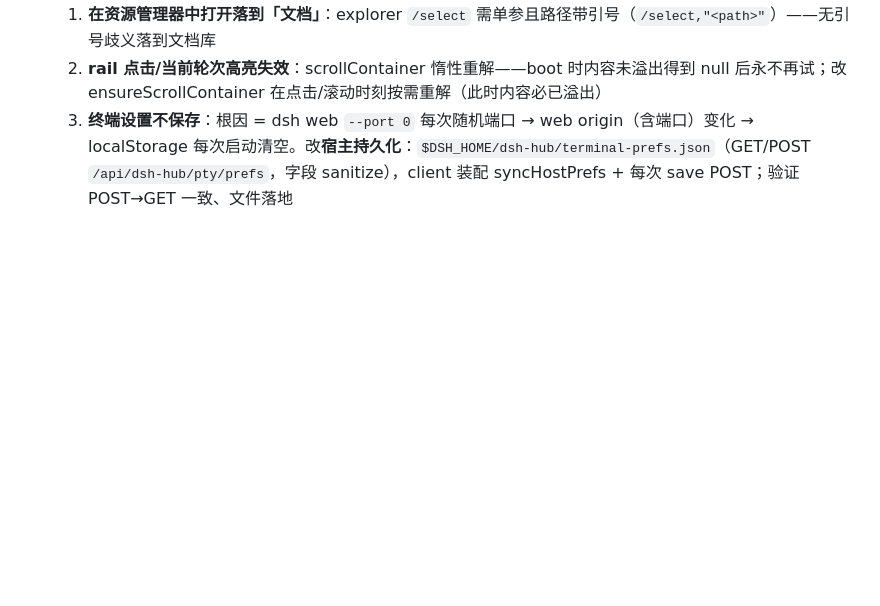
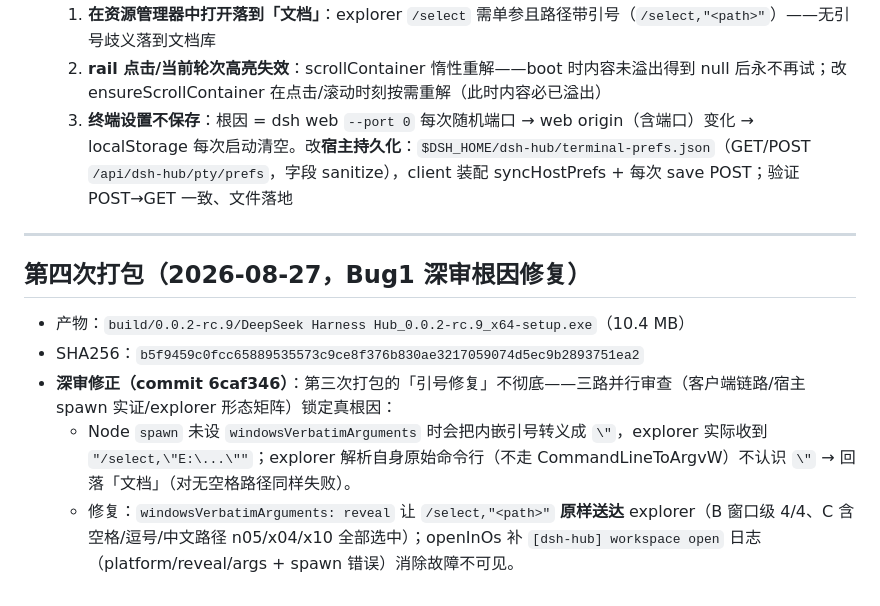
Before and after one commit to MarecGents/deepseek-harness-hub, a Markdown page: docs/打包记录-rc9-2026-08-27.md, the part around the change. Rendered like a GitHub page; blank space fills up the shorter version.

Commit message:
docs: 打包记录 rc.9 第四次（SHA256 b5f9459c）——Bug1 深审根因修复

```diff
--- a/docs/打包记录-rc9-2026-08-27.md
+++ b/docs/打包记录-rc9-2026-08-27.md
@@ -45,3 +45,13 @@
   1. **在资源管理器中打开落到「文档」**：explorer `/select` 需单参且路径带引号（`/select,"<path>"`）——无引号歧义落到文档库
   2. **rail 点击/当前轮次高亮失效**：scrollContainer 惰性重解——boot 时内容未溢出得到 null 后永不再试；改 ensureScrollContainer 在点击/滚动时刻按需重解（此时内容必已溢出）
   3. **终端设置不保存**：根因 = dsh web `--port 0` 每次随机端口 → web origin（含端口）变化 → localStorage 每次启动清空。改**宿主持久化**：`$DSH_HOME/dsh-hub/terminal-prefs.json`（GET/POST `/api/dsh-hub/pty/prefs`，字段 sanitize），client 装配 syncHostPrefs + 每次 save POST；验证 POST→GET 一致、文件落地
+
+---
+
+## 第四次打包（2026-08-27，Bug1 深审根因修复）
+
+- 产物：`build/0.0.2-rc.9/DeepSeek Harness Hub_0.0.2-rc.9_x64-setup.exe`（10.4 MB）
+- SHA256：`b5f9459c0fcc65889535573c9ce8f376b830ae3217059074d5ec9b2893751ea2`
+- **深审修正（commit 6caf346）**：第三次打包的「引号修复」不彻底——三路并行审查（客户端链路/宿主 spawn 实证/explorer 形态矩阵）锁定真根因：
+  - Node `spawn` 未设 `windowsVerbatimArguments` 时会把内嵌引号转义成 `\"`，explorer 实际收到 `"/select,\"E:\...\""`；explorer 解析自身原始命令行（不走 CommandLineToArgvW）不认识 `\"` → 回落「文档」（对无空格路径同样失败）。
+  - 修复：`windowsVerbatimArguments: reveal` 让 `/select,"<path>"` **原样送达** explorer（B 窗口级 4/4、C 含空格/逗号/中文路径 n05/x04/x10 全部选中）；openInOs 补 `[dsh-hub] workspace open` 日志（platform/reveal/args + spawn 错误）消除故障不可见。
```
